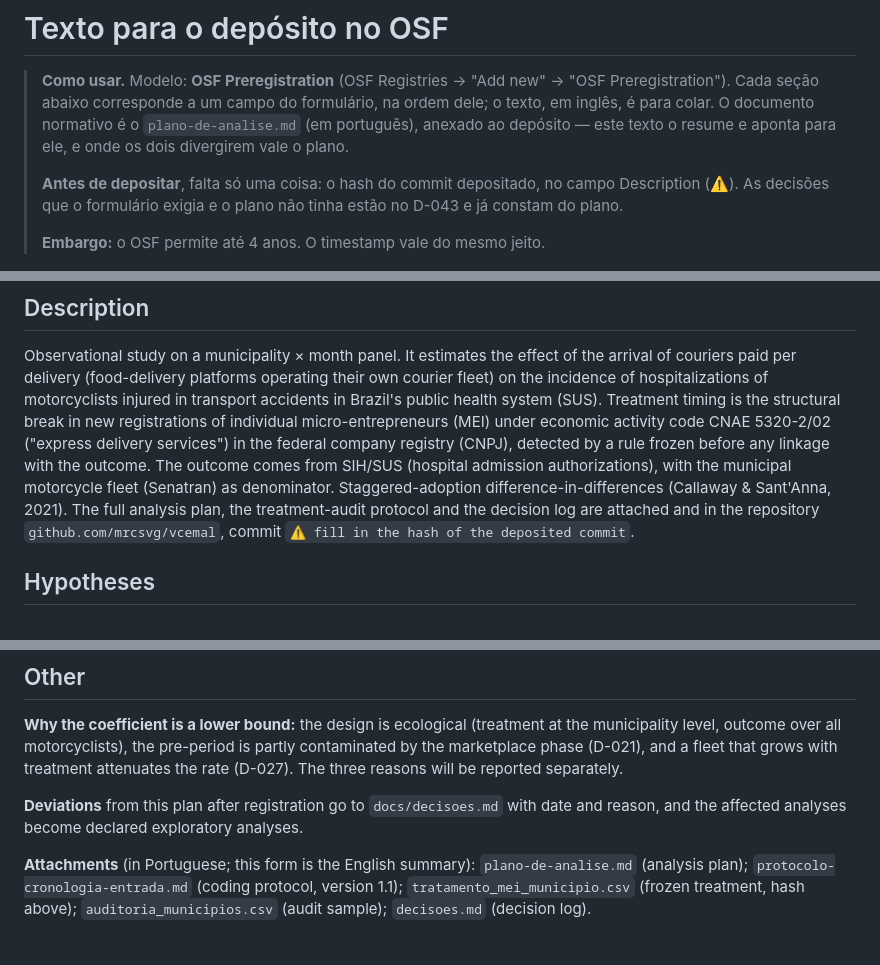
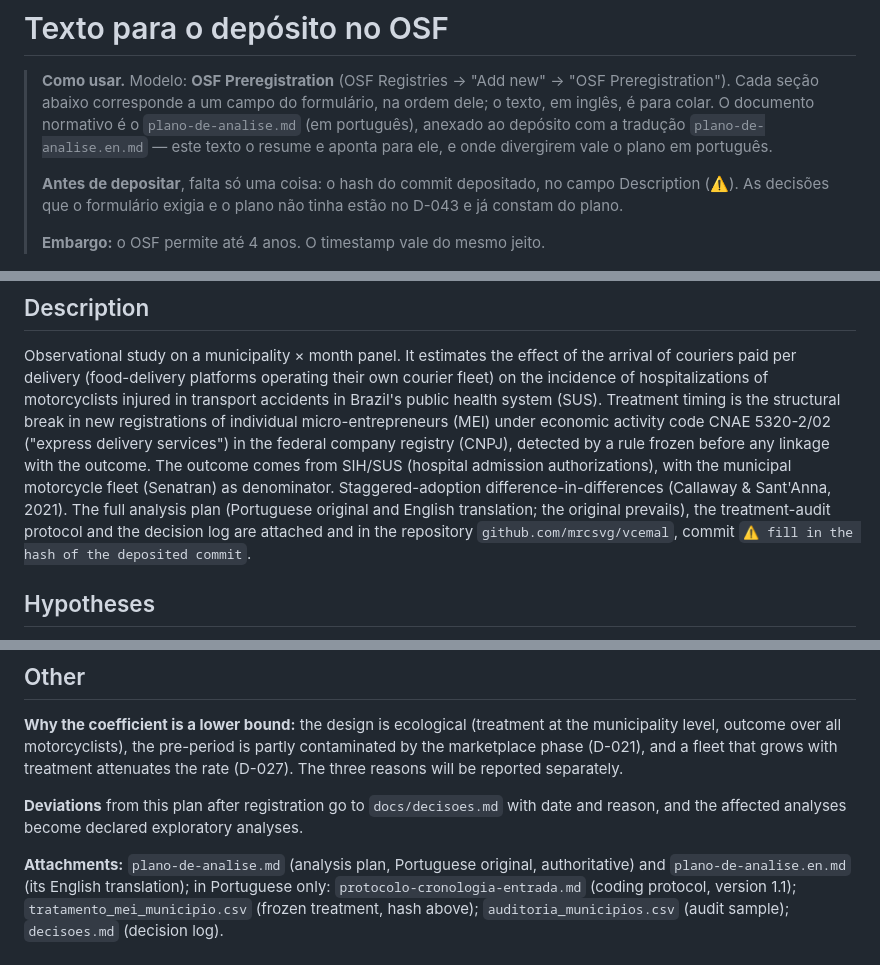
Before and after one commit to mrcsvg/vcemal, a Markdown page: docs/pre-registro/deposito-osf.md, 3 parts joined by grey strips. Rendered like a GitHub page.

```diff
--- a/docs/pre-registro/deposito-osf.md
+++ b/docs/pre-registro/deposito-osf.md
@@ -3,8 +3,9 @@
 > **Como usar.** Modelo: **OSF Preregistration** (OSF Registries → "Add new" →
 > "OSF Preregistration"). Cada seção abaixo corresponde a um campo do formulário,
 > na ordem dele; o texto, em inglês, é para colar. O documento normativo é o
-> `plano-de-analise.md` (em português), anexado ao depósito — este texto o resume
-> e aponta para ele, e onde os dois divergirem vale o plano.
+> `plano-de-analise.md` (em português), anexado ao depósito com a tradução
+> `plano-de-analise.en.md` — este texto o resume e aponta para ele, e onde
+> divergirem vale o plano em português.
 >
 > **Antes de depositar**, falta só uma coisa: o hash do commit depositado, no
 > campo Description (⚠️). As decisões que o formulário exigia e o plano não tinha
@@ -32,8 +33,9 @@ delivery services") in the federal company registry (CNPJ), detected by a rule
 frozen before any linkage with the outcome. The outcome comes from SIH/SUS
 (hospital admission authorizations), with the municipal motorcycle fleet
 (Senatran) as denominator. Staggered-adoption difference-in-differences
-(Callaway & Sant'Anna, 2021). The full analysis plan, the treatment-audit
-protocol and the decision log are attached and in the repository
+(Callaway & Sant'Anna, 2021). The full analysis plan (Portuguese original and
+English translation; the original prevails), the treatment-audit protocol and
+the decision log are attached and in the repository
 `github.com/mrcsvg/vcemal`, commit `⚠️ fill in the hash of the deposited commit`.
 
 ## Hypotheses
@@ -268,8 +270,9 @@ separately.
 date and reason, and the affected analyses become declared exploratory
 analyses.
 
-**Attachments** (in Portuguese; this form is the English summary):
-`plano-de-analise.md` (analysis plan); `protocolo-cronologia-entrada.md`
+**Attachments:** `plano-de-analise.md` (analysis plan, Portuguese original,
+authoritative) and `plano-de-analise.en.md` (its English translation); in
+Portuguese only: `protocolo-cronologia-entrada.md`
 (coding protocol, version 1.1); `tratamento_mei_municipio.csv` (frozen
 treatment, hash above); `auditoria_municipios.csv` (audit sample);
 `decisoes.md` (decision log).
```
Also changed, not shown: docs/pre-registro/plano-de-analise.en.md (added, +292 -0 lines), docs/pre-registro/plano-de-analise.md (+2 -1 lines).
